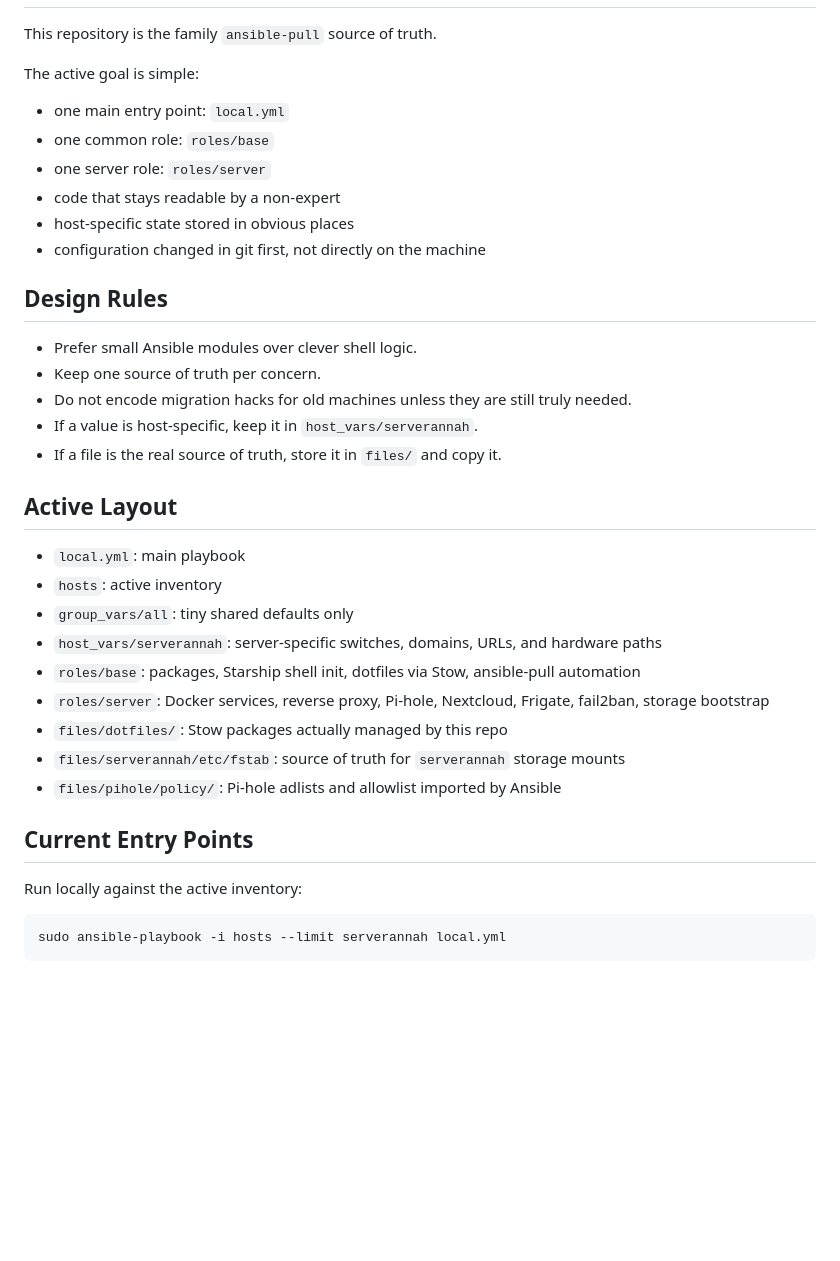
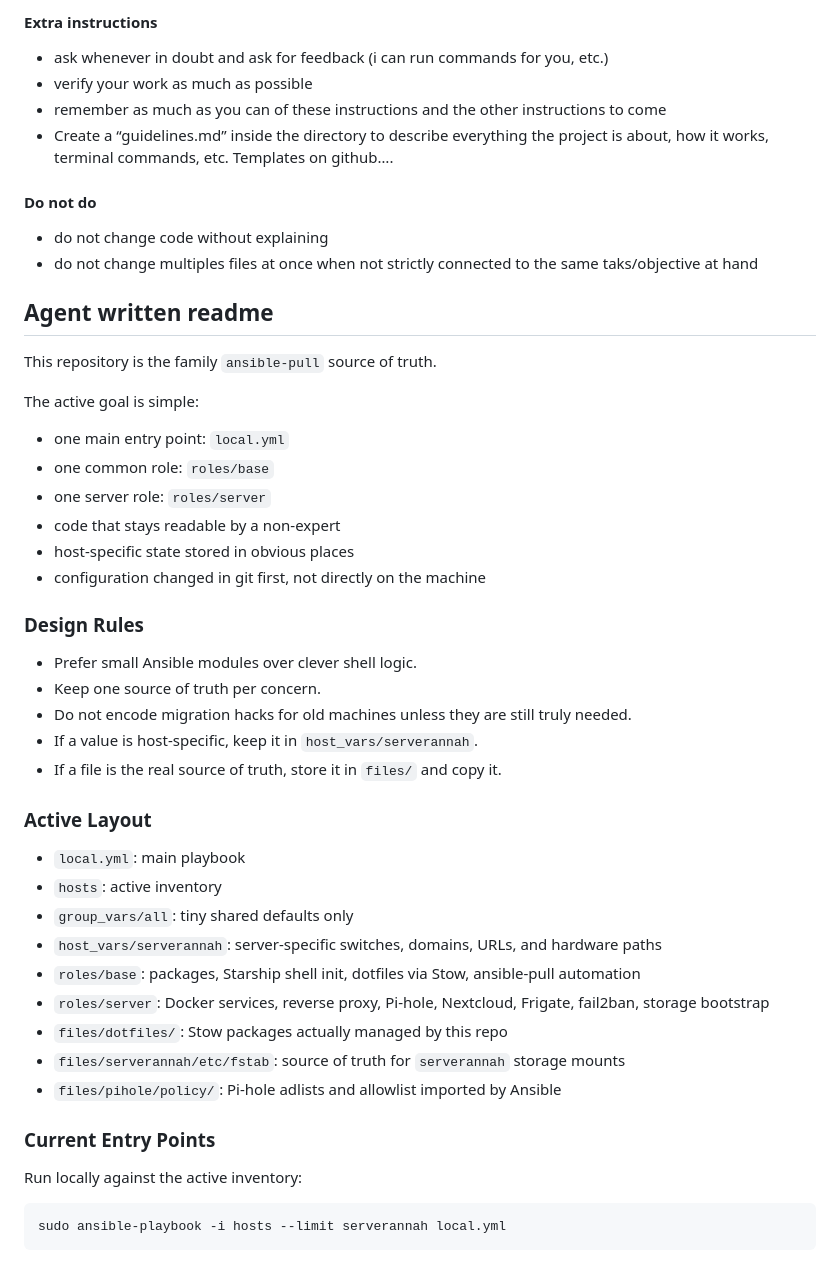
Before and after one commit to djspatule/ansible-autoconfig, a Markdown page: README.md, the part around one of its changes. GitHub-like rendering; blank space fills up the shorter version.

Commit message:
correcting readme inside server-bootstrap

```diff
--- a/README.md
+++ b/README.md
@@ -2,3 +93,19 @@
+#### Extra instructions
+
+- ask whenever in doubt and ask for feedback (i can run commands for you, etc.)
+- verify your work as much as possible
+- remember as much as you can of these instructions and the other instructions
+  to come
+- Create a “guidelines.md” inside the directory to describe everything the
+  project is about, how it works, terminal commands, etc. Templates on github….
+
+#### Do not do
+
+- do not change code without explaining
+- do not change multiples files at once when not strictly connected to the same
+  taks/objective at hand
+
+## Agent written readme
 
 This repository is the family `ansible-pull` source of truth.
 
@@ -11,27 +118,32 @@ The active goal is simple:
 - host-specific state stored in obvious places
 - configuration changed in git first, not directly on the machine
 
-## Design Rules
+### Design Rules
 
 - Prefer small Ansible modules over clever shell logic.
 - Keep one source of truth per concern.
-- Do not encode migration hacks for old machines unless they are still truly needed.
+- Do not encode migration hacks for old machines unless they are still truly
+  needed.
 - If a value is host-specific, keep it in `host_vars/serverannah`.
 - If a file is the real source of truth, store it in `files/` and copy it.
 
-## Active Layout
+### Active Layout
 
 - `local.yml`: main playbook
 - `hosts`: active inventory
 - `group_vars/all`: tiny shared defaults only
-- `host_vars/serverannah`: server-specific switches, domains, URLs, and hardware paths
-- `roles/base`: packages, Starship shell init, dotfiles via Stow, ansible-pull automation
-- `roles/server`: Docker services, reverse proxy, Pi-hole, Nextcloud, Frigate, fail2ban, storage bootstrap
+- `host_vars/serverannah`: server-specific switches, domains, URLs, and hardware
+  paths
+- `roles/base`: packages, Starship shell init, dotfiles via Stow, ansible-pull
+  automation
+- `roles/server`: Docker services, reverse proxy, Pi-hole, Nextcloud, Frigate,
+  fail2ban, storage bootstrap
 - `files/dotfiles/`: Stow packages actually managed by this repo
-- `files/serverannah/etc/fstab`: source of truth for `serverannah` storage mounts
+- `files/serverannah/etc/fstab`: source of truth for `serverannah` storage
+  mounts
 - `files/pihole/policy/`: Pi-hole adlists and allowlist imported by Ansible
 
-## Current Entry Points
+### Current Entry Points
 
 Run locally against the active inventory:
 
```
Also changed, not shown: other parts of README.md (+105 -11 lines).
